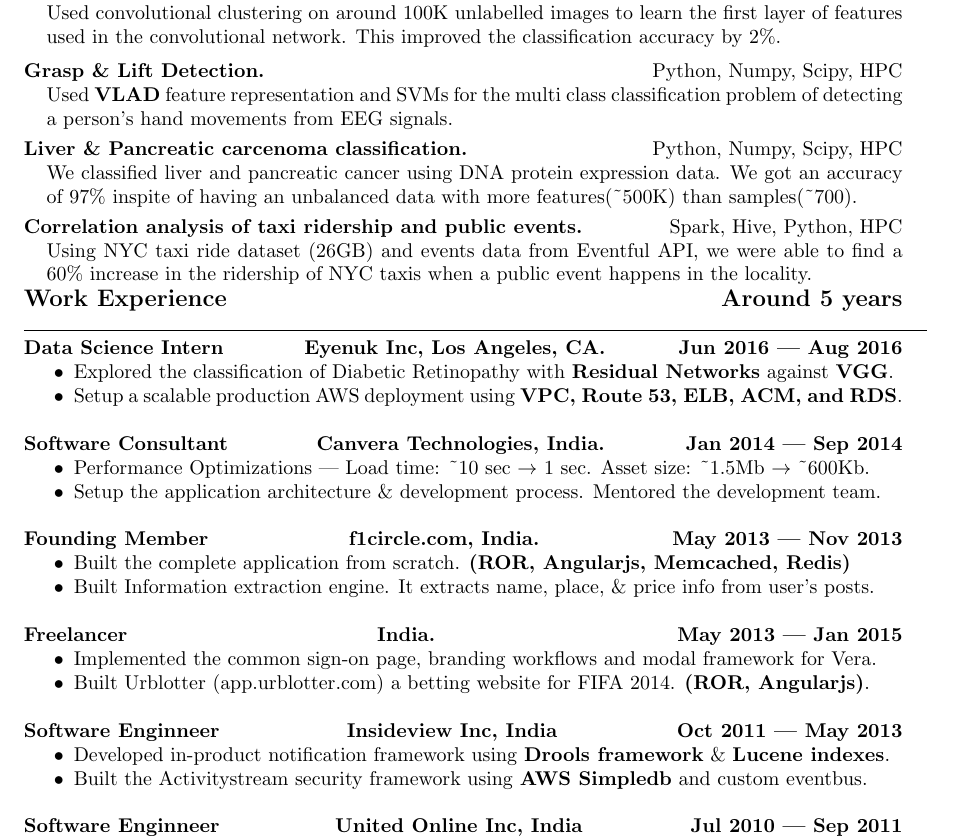
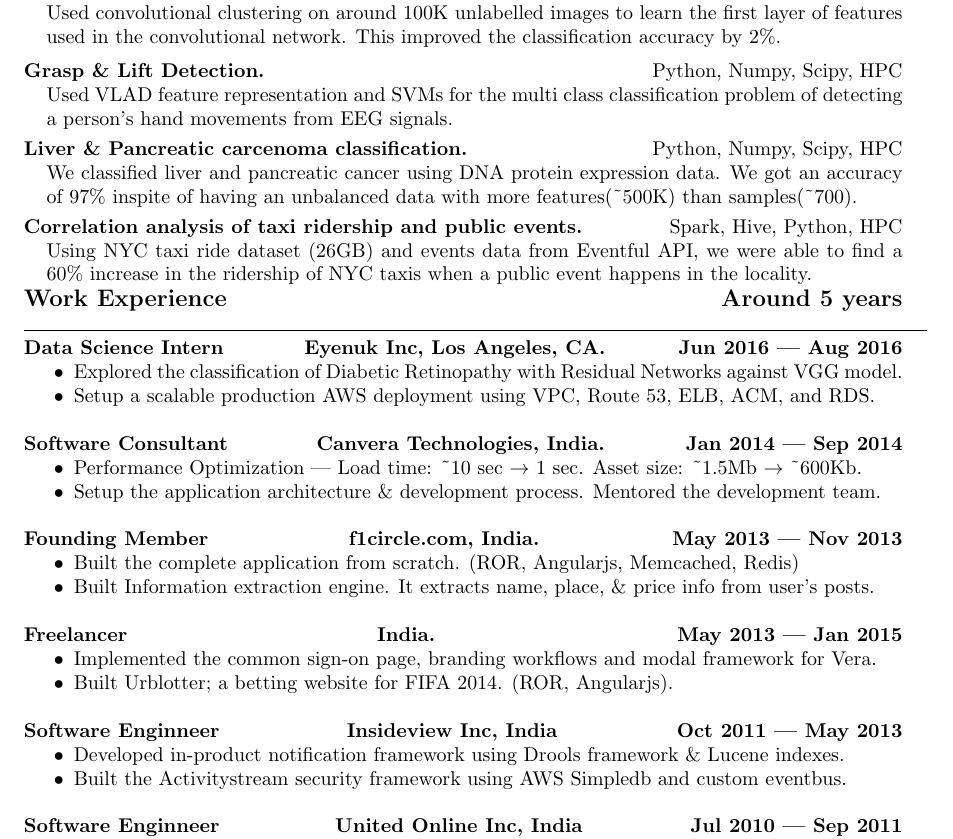
Before and after one commit to algorithmcardboard/cv-resume, a LaTeX CV (resume_2016.tex): part of the page, cut so that both start at the same text. Compiled offline with pdfLaTeX.

Commit message:
minor changes to the resume

```diff
--- a/resume_2016.tex
+++ b/resume_2016.tex
@@ -64,7 +64,7 @@
 
 	\bfseries Grasp \& Lift Detection. \mdseries \hfill Python, Numpy, Scipy, HPC
 	\begin{projectdescription}
-	Used \textbf{VLAD} feature representation and SVMs for the multi class classification problem of detecting a person's hand movements from EEG signals.
+	Used VLAD feature representation and SVMs for the multi class classification problem of detecting a person's hand movements from EEG signals.
 	\end{projectdescription}
 	\smallskip
 	\bfseries Liver \& Pancreatic carcenoma classification.  \mdseries\hfill Python, Numpy, Scipy, HPC
@@ -85,33 +85,33 @@
 	\noindent\rule{\textwidth}{0.4pt}
 	{\bfseries Data Science Intern \hfill Eyenuk Inc, Los Angeles, CA\@.\hfill Jun 2016 --- Aug 2016}
 	\begin{itemize}
-		\item Explored the classification of Diabetic Retinopathy with \textbf{Residual Networks} against \textbf{VGG}.
-		\item Setup a scalable production AWS deployment using \textbf{VPC, Route 53, ELB, ACM, and RDS}\@.
+		\item Explored the classification of Diabetic Retinopathy with Residual Networks against VGG model.
+		\item Setup a scalable production AWS deployment using VPC, Route 53, ELB, ACM, and RDS\@.
 	\end{itemize}
 
 	\bigskip
 	{\bfseries Software Consultant \hfill Canvera Technologies, India\@.\hfill Jan 2014 --- Sep 2014}
 	\begin{itemize}
-		\item Performance Optimizations --- Load time: \textasciitilde10 sec \( \rightarrow \) 1 sec. Asset size: \textasciitilde1.5Mb \( \rightarrow \) \textasciitilde600Kb.
+		\item Performance Optimization --- Load time: \textasciitilde10 sec \( \rightarrow \) 1 sec. Asset size: \textasciitilde1.5Mb \( \rightarrow \) \textasciitilde600Kb.
 		\item Setup the application architecture \& development process. Mentored the development team.
 	\end{itemize}
 	\bigskip
 	{\bfseries Founding Member \hfill f1circle.com, India\@.\hfill May 2013 --- Nov 2013}
 	\begin{itemize}
-		\item Built the complete application from scratch. \textbf{(ROR, Angularjs, Memcached, Redis)}
+		\item Built the complete application from scratch. (ROR, Angularjs, Memcached, Redis)
 		\item Built Information extraction engine. It extracts name, place, \& price info from user's posts.
 	\end{itemize}
 	\bigskip
 	{\bfseries Freelancer \hfill India.\hfill May 2013 --- Jan 2015}
 	\begin{itemize}
 		\item Implemented the common sign-on page, branding workflows and modal framework for Vera.
-		\item Built Urblotter (app.urblotter.com) a betting website for FIFA 2014. \textbf{(ROR, Angularjs)}.
+		\item Built Urblotter; a betting website for FIFA 2014. (ROR, Angularjs).
 	\end{itemize}
 	\bigskip
 	{\bfseries Software Enginneer \hfill Insideview Inc, India\hfill Oct 2011 --- May 2013}
 	\begin{itemize}
-		\item Developed in-product notification framework using \textbf{Drools framework} \& \textbf{Lucene indexes}.
-		\item Built the Activitystream security framework using \textbf{AWS Simpledb} and custom eventbus.
+		\item Developed in-product notification framework using Drools framework \& Lucene indexes.
+		\item Built the Activitystream security framework using AWS Simpledb and custom eventbus.
 	\end{itemize}
 	\bigskip
 	{\bfseries Software Enginneer \hfill United Online Inc, India\hfill Jul 2010 --- Sep 2011}
```
Also changed, not shown: resume_2016.pdf.
